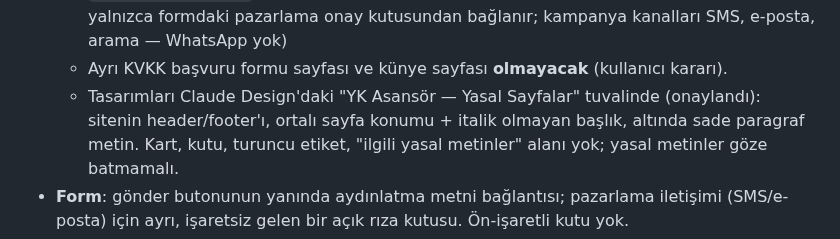
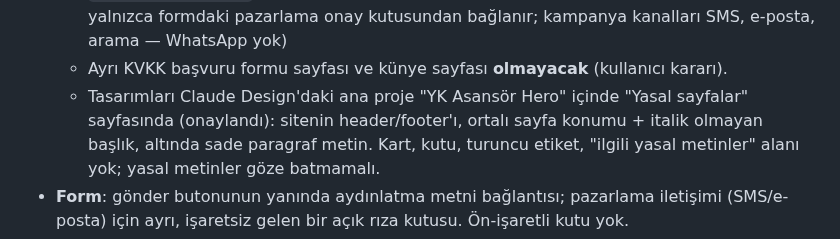
Before and after one commit to mertcanglz/yk-asansor, a Markdown page: CLAUDE.md, the part around the change. Rendered like a GitHub page.

Commit message:
CLAUDE.md: yasal sayfa tasarımlarının yeri güncellendi
Co-Authored-By: Claude Opus 5.5 <noreply@anthropic.com>
Claude-Session: https://claude.ai/code/session_01JhzhojSs33n8VWMET6vP7p

```diff
--- a/CLAUDE.md
+++ b/CLAUDE.md
@@ -52,7 +52,7 @@ Sitede **iletişim/teklif formu** (ad soyad, e-posta, telefon), **Google Analyti
   - `acik-riza-metni.html`: Açık Rıza ve Ticari Elektronik İleti Onay Metni (footer'da değil, yalnızca
     formdaki pazarlama onay kutusundan bağlanır; kampanya kanalları SMS, e-posta, arama — WhatsApp yok)
   - Ayrı KVKK başvuru formu sayfası ve künye sayfası **olmayacak** (kullanıcı kararı).
-  - Tasarımları Claude Design'daki "YK Asansör — Yasal Sayfalar" tuvalinde (onaylandı): sitenin header/footer'ı,
+  - Tasarımları Claude Design'daki ana proje "YK Asansör Hero" içinde "Yasal sayfalar" sayfasında (onaylandı): sitenin header/footer'ı,
     ortalı sayfa konumu + italik olmayan başlık, altında sade paragraf metin. Kart, kutu, turuncu etiket,
     "ilgili yasal metinler" alanı yok; yasal metinler göze batmamalı.
 - **Form**: gönder butonunun yanında aydınlatma metni bağlantısı; pazarlama iletişimi
```
